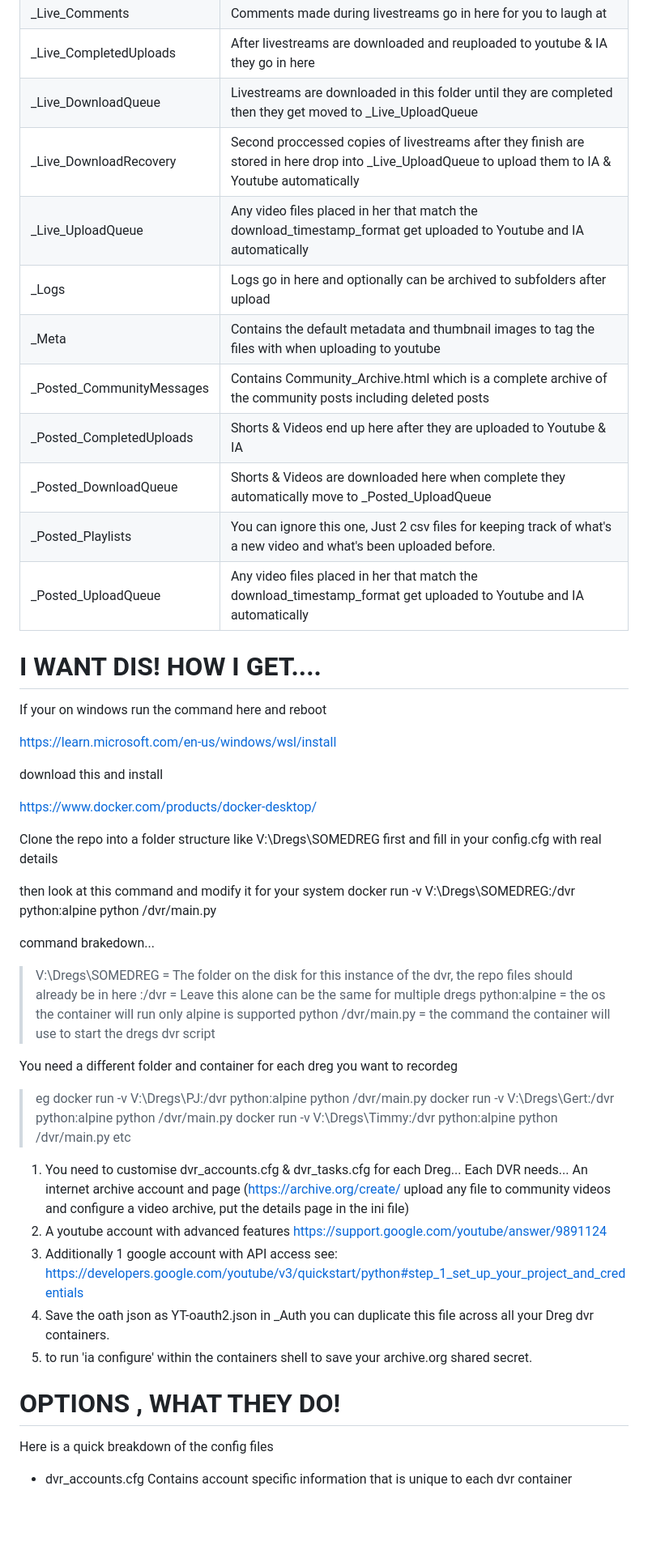
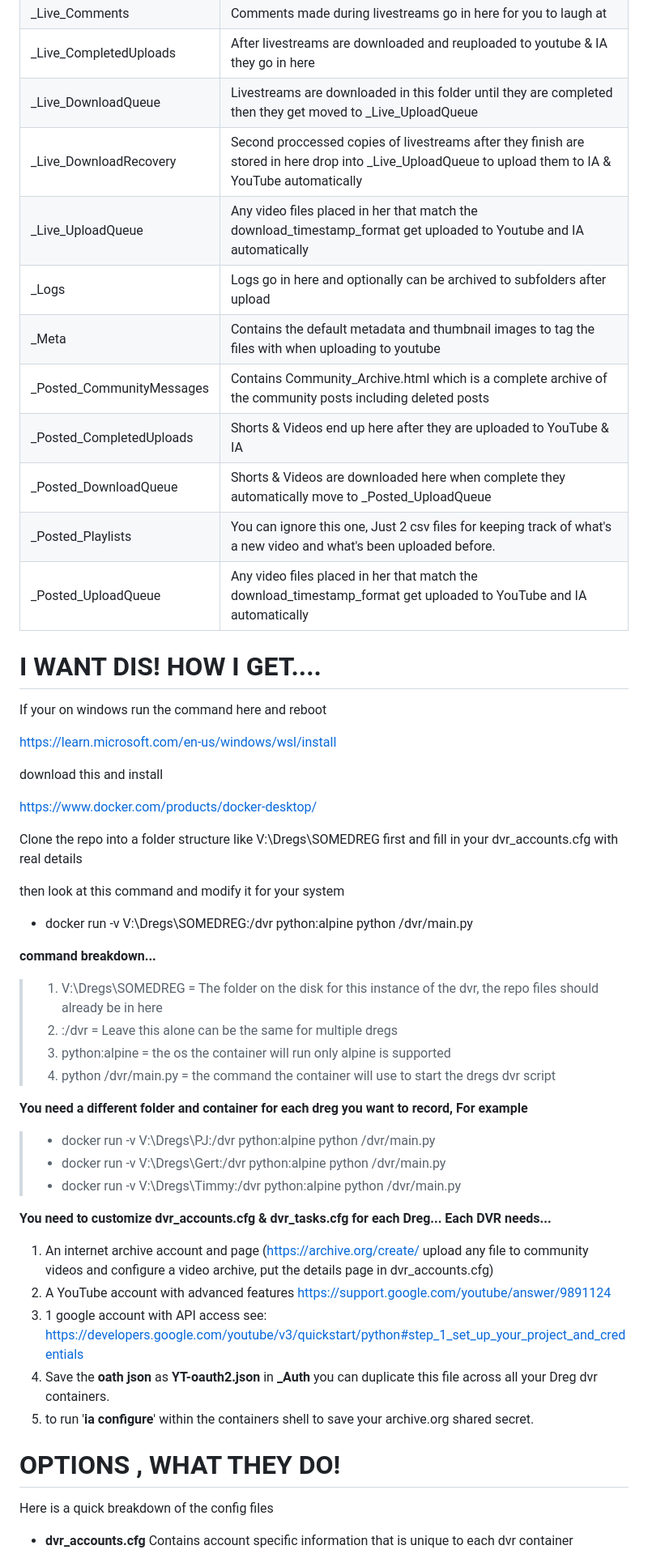
Before and after one commit to DregHub/DregDVR, a Markdown page: README.md, the part around one of its changes. Shown at 81% size. GitHub-like rendering; blank space fills up the shorter version.

Commit message:
update docs
github mangled it

```diff
--- a/README.md
+++ b/README.md
@@ -36,15 +36,15 @@ Using fuck all resources, no video transcoding, can run on a potato
 | _Live_Comments            | Comments made during livestreams go in here for you to laugh at |
 | _Live_CompletedUploads    | After livestreams are downloaded and reuploaded to youtube & IA they go in here |
 | _Live_DownloadQueue       | Livestreams are downloaded in this folder until they are completed then they get moved to _Live_UploadQueue |
-| _Live_DownloadRecovery    | Second proccessed copies of livestreams after they finish are stored in here drop into _Live_UploadQueue to upload them to IA & Youtube automatically |
+| _Live_DownloadRecovery    | Second proccessed copies of livestreams after they finish are stored in here drop into _Live_UploadQueue to upload them to IA & YouTube automatically |
 | _Live_UploadQueue         | Any video files placed in her that match the download_timestamp_format get uploaded to Youtube and IA automatically |
 | _Logs                     | Logs go in here and optionally can be archived to subfolders after upload |
 | _Meta                     | Contains the default metadata and thumbnail images to tag the files with when uploading to youtube |
 | _Posted_CommunityMessages | Contains Community_Archive.html which is a complete archive of the community posts including deleted posts |
-| _Posted_CompletedUploads  | Shorts & Videos end up here after they are uploaded to Youtube & IA |
+| _Posted_CompletedUploads  | Shorts & Videos end up here after they are uploaded to YouTube & IA |
 | _Posted_DownloadQueue     | Shorts & Videos are downloaded here when complete they automatically move to _Posted_UploadQueue |
 | _Posted_Playlists         | You can ignore this one, Just 2 csv files for keeping track of what's a new video and what's been uploaded before. |
-| _Posted_UploadQueue       | Any video files placed in her that match the download_timestamp_format get uploaded to Youtube and IA automatically |
+| _Posted_UploadQueue       | Any video files placed in her that match the download_timestamp_format get uploaded to YouTube and IA automatically |
 
 
 # I WANT DIS! HOW I GET....
@@ -57,36 +57,37 @@ download this and install
 
 https://www.docker.com/products/docker-desktop/
 
-Clone the repo into a folder structure like V:\Dregs\SOMEDREG first and fill in your config.cfg with real details
+Clone the repo into a folder structure like V:\Dregs\SOMEDREG first and fill in your dvr_accounts.cfg with real details
 
-then look at this command and modify it for your system docker run -v V:\Dregs\SOMEDREG:/dvr python:alpine python /dvr/main.py
+then look at this command and modify it for your system
 
-command brakedown...
+- docker run -v V:\Dregs\SOMEDREG:/dvr python:alpine python /dvr/main.py
 
-> V:\Dregs\SOMEDREG = The folder on the disk for this instance of the dvr, the repo files should already be in here
-> :/dvr = Leave this alone can be the same for multiple dregs
-> python:alpine = the os the container will run only alpine is supported
-> python /dvr/main.py = the command the container will use to start the dregs dvr script
+**command breakdown...**
 
-You need a different folder and container for each dreg you want to recordeg
+> 1. V:\Dregs\SOMEDREG = The folder on the disk for this instance of the dvr, the repo files should already be in here
+> 2. :/dvr = Leave this alone can be the same for multiple dregs
+> 3. python:alpine = the os the container will run only alpine is supported
+> 4. python /dvr/main.py = the command the container will use to start the dregs dvr script
 
-> eg
-> docker run -v V:\Dregs\PJ:/dvr python:alpine python /dvr/main.py
-> docker run -v V:\Dregs\Gert:/dvr python:alpine python /dvr/main.py
-> docker run -v V:\Dregs\Timmy:/dvr python:alpine python /dvr/main.py
-> etc
+**You need a different folder and container for each dreg you want to record, For example**
 
-1. You need to customise dvr_accounts.cfg & dvr_tasks.cfg for each Dreg... Each DVR needs...
-   An internet archive account and page (https://archive.org/create/ upload any file to community videos and configure a video archive, put the details page in the ini file)
-2. A youtube account with advanced features https://support.google.com/youtube/answer/9891124
-3. Additionally 1 google account with API access see: https://developers.google.com/youtube/v3/quickstart/python#step_1_set_up_your_project_and_credentials
-4. Save the oath json as YT-oauth2.json in \_Auth you can duplicate this file across all your Dreg dvr containers.
-5. to run 'ia configure' within the containers shell to save your archive.org shared secret.
+> - docker run -v V:\Dregs\PJ:/dvr python:alpine python /dvr/main.py
+> - docker run -v V:\Dregs\Gert:/dvr python:alpine python /dvr/main.py
+> - docker run -v V:\Dregs\Timmy:/dvr python:alpine python /dvr/main.py
+
+**You need to customize dvr_accounts.cfg & dvr_tasks.cfg for each Dreg... Each DVR needs...**
+
+1. An internet archive account and page (https://archive.org/create/ upload any file to community videos and configure a video archive, put the details page in dvr_accounts.cfg)
+2. A YouTube account with advanced features https://support.google.com/youtube/answer/9891124
+3. 1 google account with API access see: https://developers.google.com/youtube/v3/quickstart/python#step_1_set_up_your_project_and_credentials
+4. Save the **oath json** as **YT-oauth2.json** in **\_Auth** you can duplicate this file across all your Dreg dvr containers.
+5. to run '**ia configure**' within the containers shell to save your archive.org shared secret.
 
 
 # OPTIONS , WHAT THEY DO!
 
 Here is a quick breakdown of the config files
 
-* dvr_accounts.cfg
+* **dvr_accounts.cfg**
   Contains account specific information that is unique to each dvr container
```
Also changed, not shown: other parts of README.md (+5 -5 lines).
